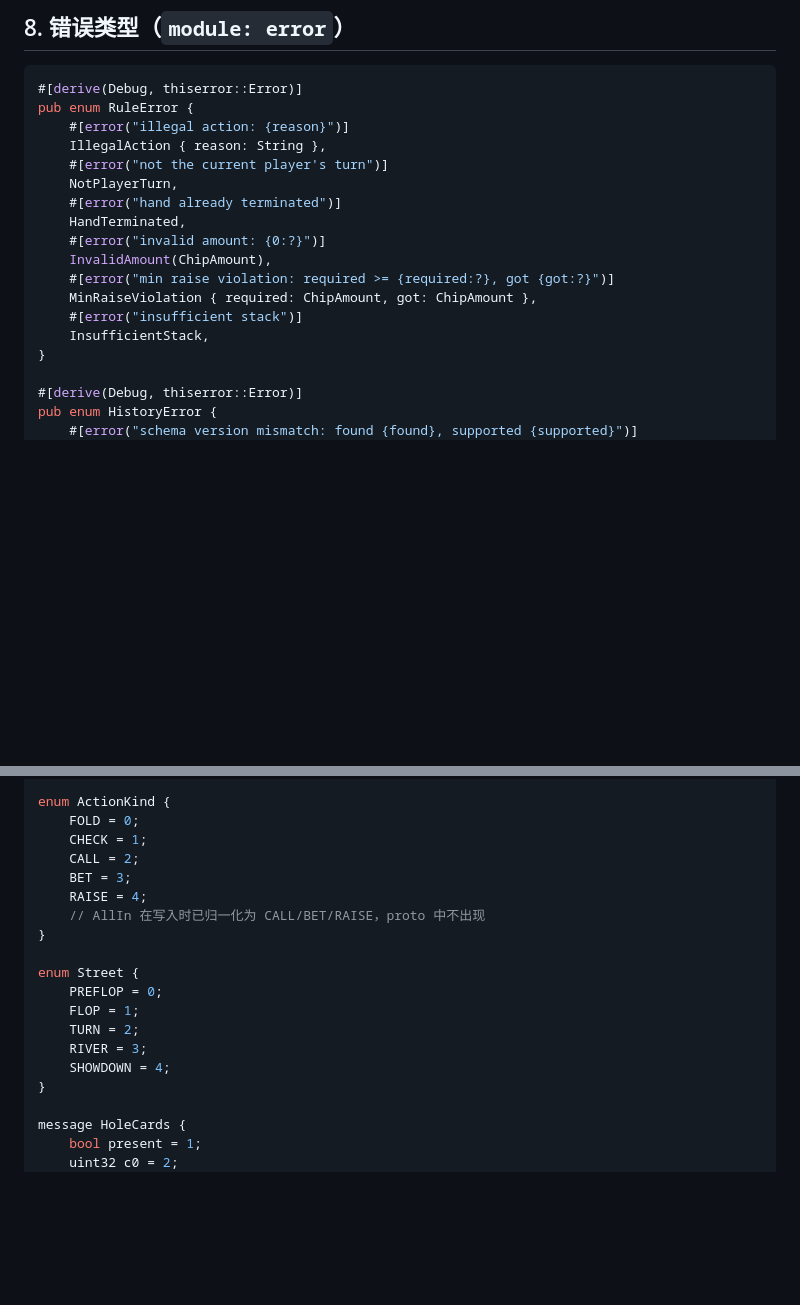
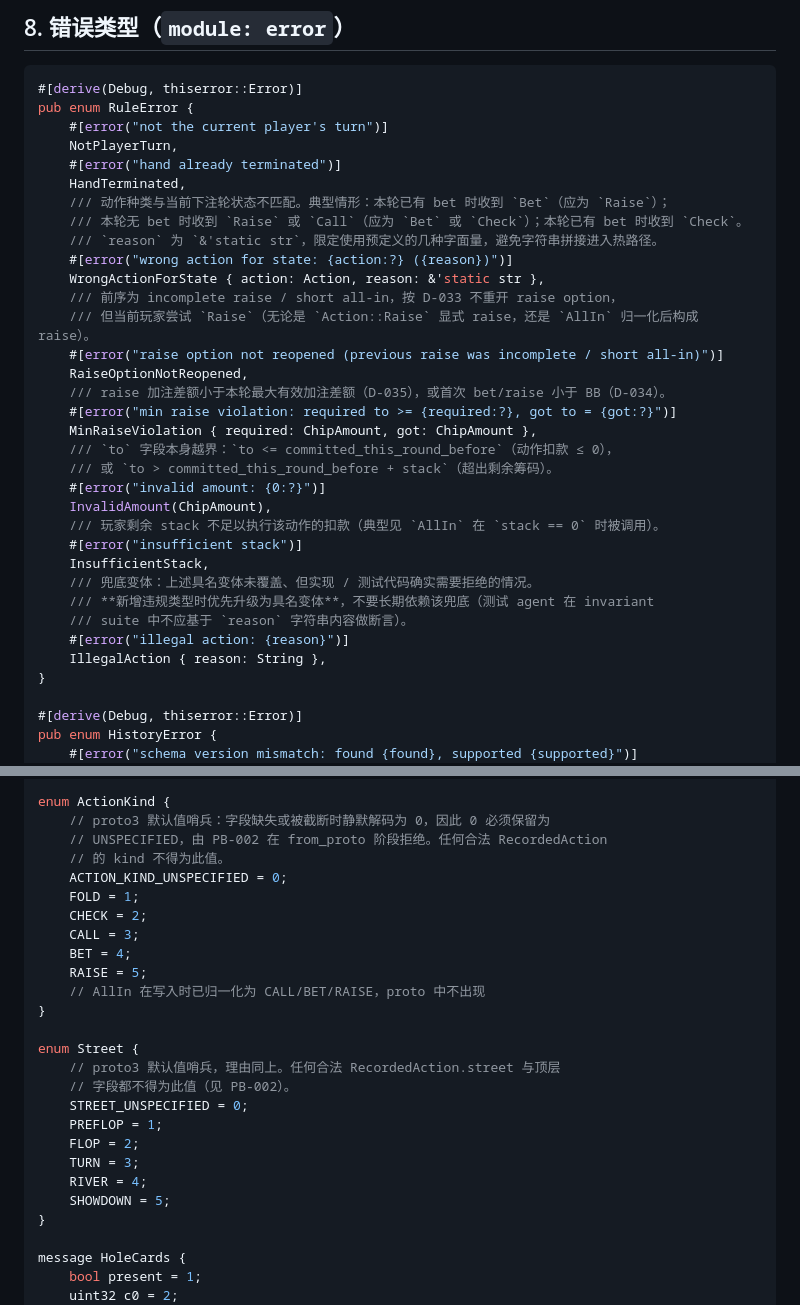
Before and after one commit to xujesse1988-ship-it/dezhou_20260508, a Markdown page: docs/pluribus_stage1_api.md, 2 parts joined by grey strips. Rendered like a GitHub page; blank space fills up the shorter version.

````diff
--- a/docs/pluribus_stage1_api.md
+++ b/docs/pluribus_stage1_api.md
@@ -420,18 +427,34 @@ impl<R: rand::RngCore + Send> RngCoreAdapter<R> {
 ```rust
 #[derive(Debug, thiserror::Error)]
 pub enum RuleError {
-    #[error("illegal action: {reason}")]
-    IllegalAction { reason: String },
     #[error("not the current player's turn")]
     NotPlayerTurn,
     #[error("hand already terminated")]
     HandTerminated,
+    /// 动作种类与当前下注轮状态不匹配。典型情形：本轮已有 bet 时收到 `Bet`（应为 `Raise`）；
+    /// 本轮无 bet 时收到 `Raise` 或 `Call`（应为 `Bet` 或 `Check`）；本轮已有 bet 时收到 `Check`。
+    /// `reason` 为 `&'static str`，限定使用预定义的几种字面量，避免字符串拼接进入热路径。
+    #[error("wrong action for state: {action:?} ({reason})")]
+    WrongActionForState { action: Action, reason: &'static str },
+    /// 前序为 incomplete raise / short all-in，按 D-033 不重开 raise option，
+    /// 但当前玩家尝试 `Raise`（无论是 `Action::Raise` 显式 raise，还是 `AllIn` 归一化后构成 raise）。
+    #[error("raise option not reopened (previous raise was incomplete / short all-in)")]
+    RaiseOptionNotReopened,
+    /// raise 加注差额小于本轮最大有效加注差额（D-035），或首次 bet/raise 小于 BB（D-034）。
+    #[error("min raise violation: required to >= {required:?}, got to = {got:?}")]
+    MinRaiseViolation { required: ChipAmount, got: ChipAmount },
+    /// `to` 字段本身越界：`to <= committed_this_round_before`（动作扣款 ≤ 0），
+    /// 或 `to > committed_this_round_before + stack`（超出剩余筹码）。
     #[error("invalid amount: {0:?}")]
     InvalidAmount(ChipAmount),
-    #[error("min raise violation: required >= {required:?}, got {got:?}")]
-    MinRaiseViolation { required: ChipAmount, got: ChipAmount },
+    /// 玩家剩余 stack 不足以执行该动作的扣款（典型见 `AllIn` 在 `stack == 0` 时被调用）。
     #[error("insufficient stack")]
     InsufficientStack,
+    /// 兜底变体：上述具名变体未覆盖、但实现 / 测试代码确实需要拒绝的情况。
+    /// **新增违规类型时优先升级为具名变体**，不要长期依赖该兜底（测试 agent 在 invariant
+    /// suite 中不应基于 `reason` 字符串内容做断言）。
+    #[error("illegal action: {reason}")]
+    IllegalAction { reason: String },
 }
 
 #[derive(Debug, thiserror::Error)]
@@ -507,20 +530,27 @@ message RecordedAction {
 }
 
 enum ActionKind {
-    FOLD = 0;
-    CHECK = 1;
-    CALL = 2;
-    BET = 3;
-    RAISE = 4;
+    // proto3 默认值哨兵：字段缺失或被截断时静默解码为 0，因此 0 必须保留为
+    // UNSPECIFIED，由 PB-002 在 from_proto 阶段拒绝。任何合法 RecordedAction
+    // 的 kind 不得为此值。
+    ACTION_KIND_UNSPECIFIED = 0;
+    FOLD = 1;
+    CHECK = 2;
+    CALL = 3;
+    BET = 4;
+    RAISE = 5;
     // AllIn 在写入时已归一化为 CALL/BET/RAISE，proto 中不出现
 }
 
 enum Street {
-    PREFLOP = 0;
-    FLOP = 1;
-    TURN = 2;
-    RIVER = 3;
-    SHOWDOWN = 4;
+    // proto3 默认值哨兵，理由同上。任何合法 RecordedAction.street 与顶层
+    // 字段都不得为此值（见 PB-002）。
+    STREET_UNSPECIFIED = 0;
+    PREFLOP = 1;
+    FLOP = 2;
+    TURN = 3;
+    RIVER = 4;
+    SHOWDOWN = 5;
 }
 
 message HoleCards {
````
Also changed, not shown: other parts of docs/pluribus_stage1_api.md (+26 -4 lines), docs/pluribus_stage1_decisions.md (+4 -3 lines).
